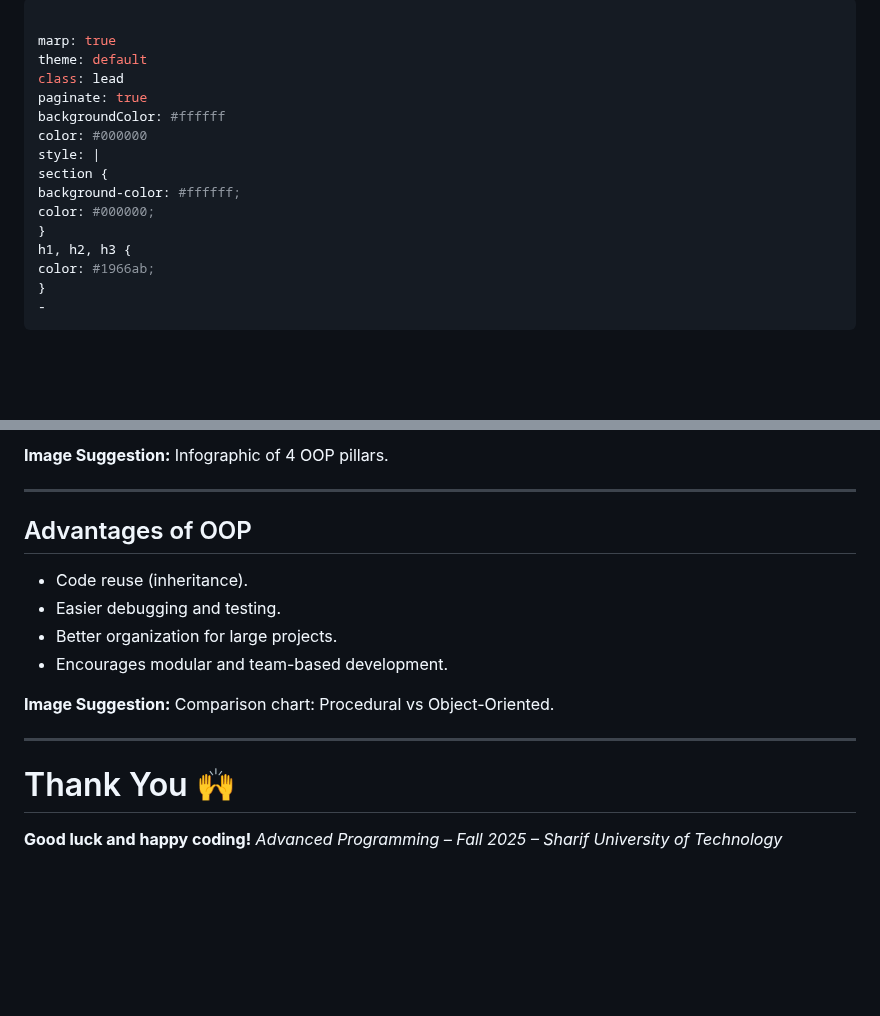
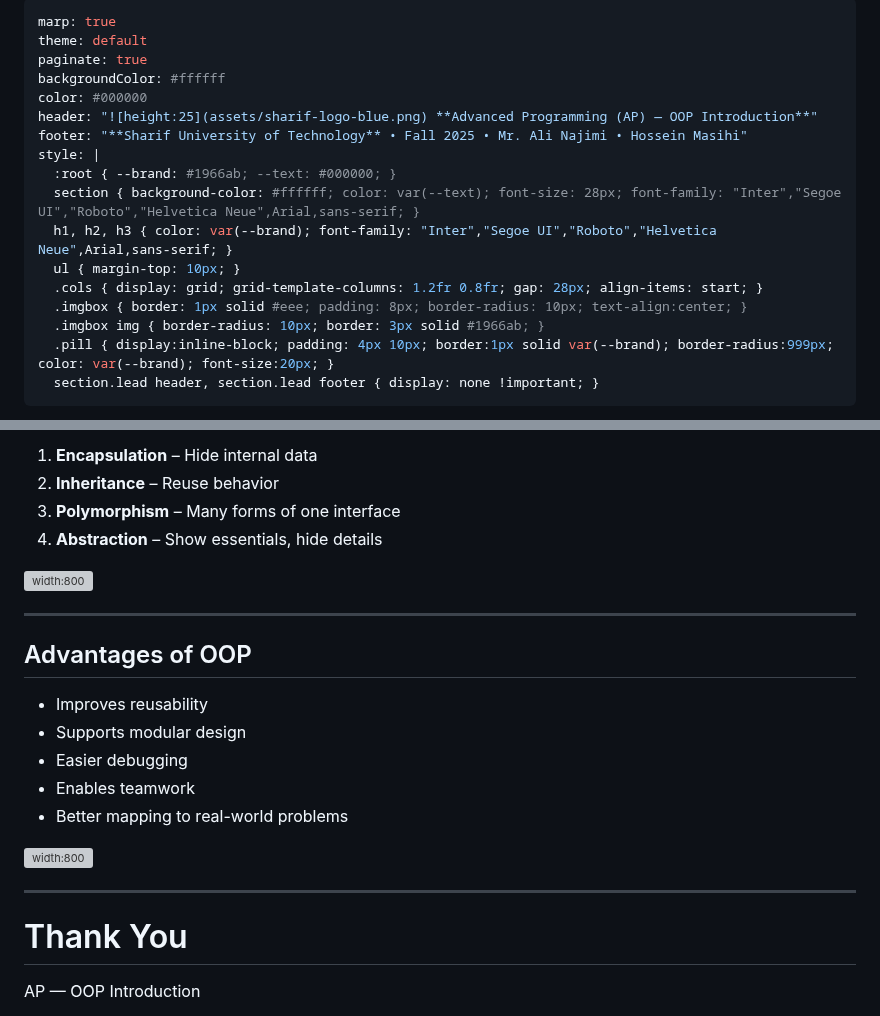
Before and after one commit to AliJimi/sharif-ap-slides, a Markdown page: slides/03-oop-intro.md, 2 parts joined by grey strips. GitHub-like rendering; blank space fills up the shorter version; grey boxes are pictures that could not be loaded.

```diff
--- a/slides/03-oop-intro.md
+++ b/slides/03-oop-intro.md
@@ -1,18 +1,19 @@
 ---
-
 marp: true
 theme: default
-class: lead
 paginate: true
 backgroundColor: #ffffff
 color: #000000
+header: "![height:25](assets/sharif-logo-blue.png) **Advanced Programming (AP) — OOP Introduction**"
+footer: "**Sharif University of Technology** • Fall 2025 • Mr. Ali Najimi • Hossein Masihi"
 style: |
-section {
-background-color: #ffffff;
-color: #000000;
-}
-h1, h2, h3 {
-color: #1966ab;
-}
--
+  :root { --brand: #1966ab; --text: #000000; }
+  section { background-color: #ffffff; color: var(--text); font-size: 28px; font-family: "Inter","Segoe UI","Roboto","Helvetica Neue",Arial,sans-serif; }
+  h1, h2, h3 { color: var(--brand); font-family: "Inter","Segoe UI","Roboto","Helvetica Neue",Arial,sans-serif; }
+  ul { margin-top: 10px; }
+  .cols { display: grid; grid-template-columns: 1.2fr 0.8fr; gap: 28px; align-items: start; }
+  .imgbox { border: 1px solid #eee; padding: 8px; border-radius: 10px; text-align:center; }
+  .imgbox img { border-radius: 10px; border: 3px solid #1966ab; }
+  .pill { display:inline-block; padding: 4px 10px; border:1px solid var(--brand); border-radius:999px; color: var(--brand); font-size:20px; }
+  section.lead header, section.lead footer { display: none !important; }
 ---
@@ -184,20 +193,48 @@ color: #1966ab;
 
-**Image Suggestion:** Infographic of 4 OOP pillars.
+1. **Encapsulation** – Hide internal data
+2. **Inheritance** – Reuse behavior
+3. **Polymorphism** – Many forms of one interface
+4. **Abstraction** – Show essentials, hide details
+
+</div>
+<div>
+  <div class="imgbox">
+
+![width:800](assets/03/oop-pillars.png)
+
+  </div>
+</div>
+</div>
+
 
 ---
 
 ## Advantages of OOP
 
-* Code reuse (inheritance).
-* Easier debugging and testing.
-* Better organization for large projects.
-* Encourages modular and team-based development.
+<div class="cols">
+<div>
 
-**Image Suggestion:** Comparison chart: Procedural vs Object-Oriented.
+* Improves reusability
+* Supports modular design
+* Easier debugging
+* Enables teamwork
+* Better mapping to real-world problems
+
+</div>
+<div>
+  <div class="imgbox">
+
+![width:800](assets/03/oop-benefits.png)
+
+  </div>
+</div>
+</div>
+
 
 ---
 
-# Thank You 🙌
+# Thank You
 
-**Good luck and happy coding!**
+<p class="pill">AP — OOP Introduction</p>
+
 *Advanced Programming – Fall 2025 – Sharif University of Technology*
```
Also changed, not shown: other parts of slides/03-oop-intro.md (+103 -95 lines).
